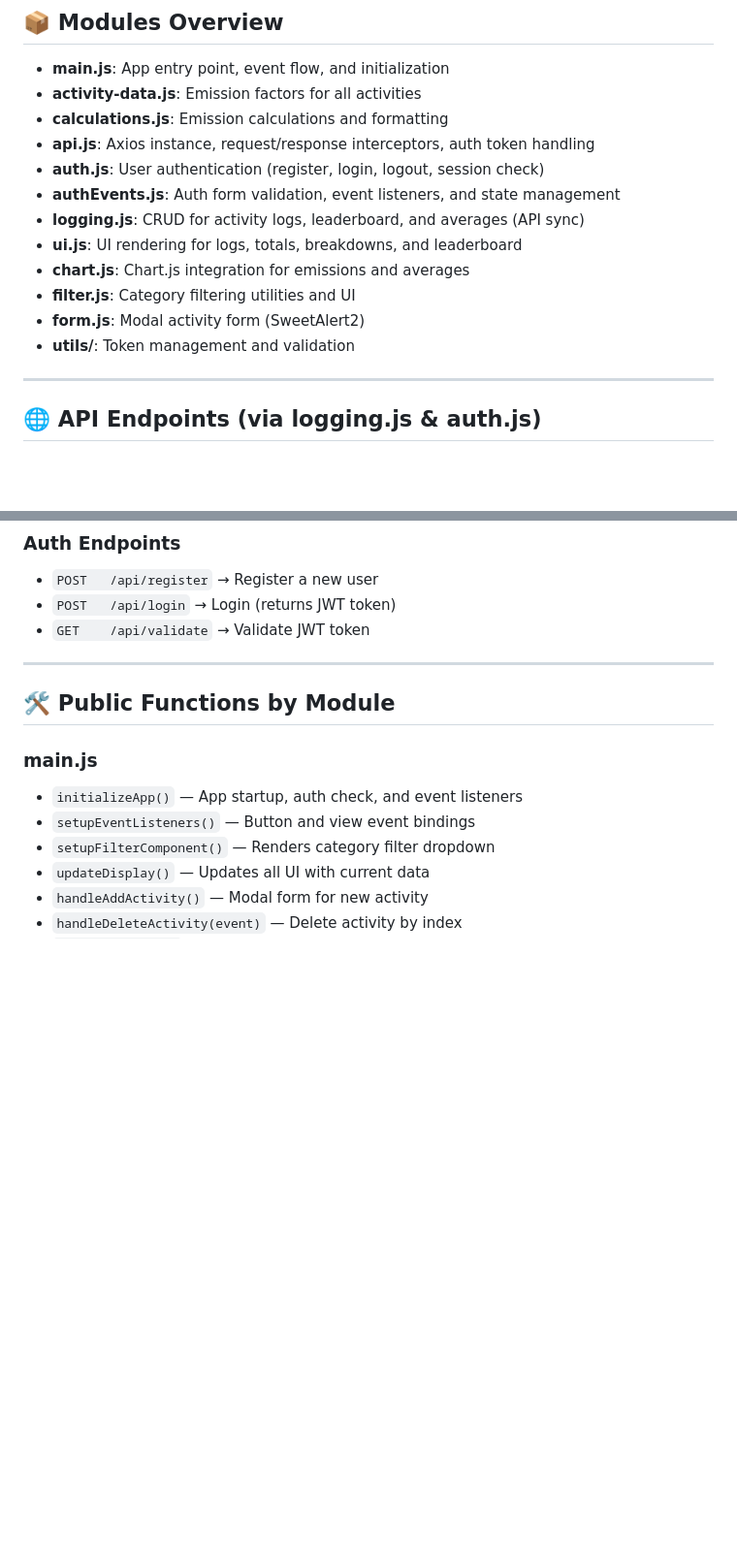
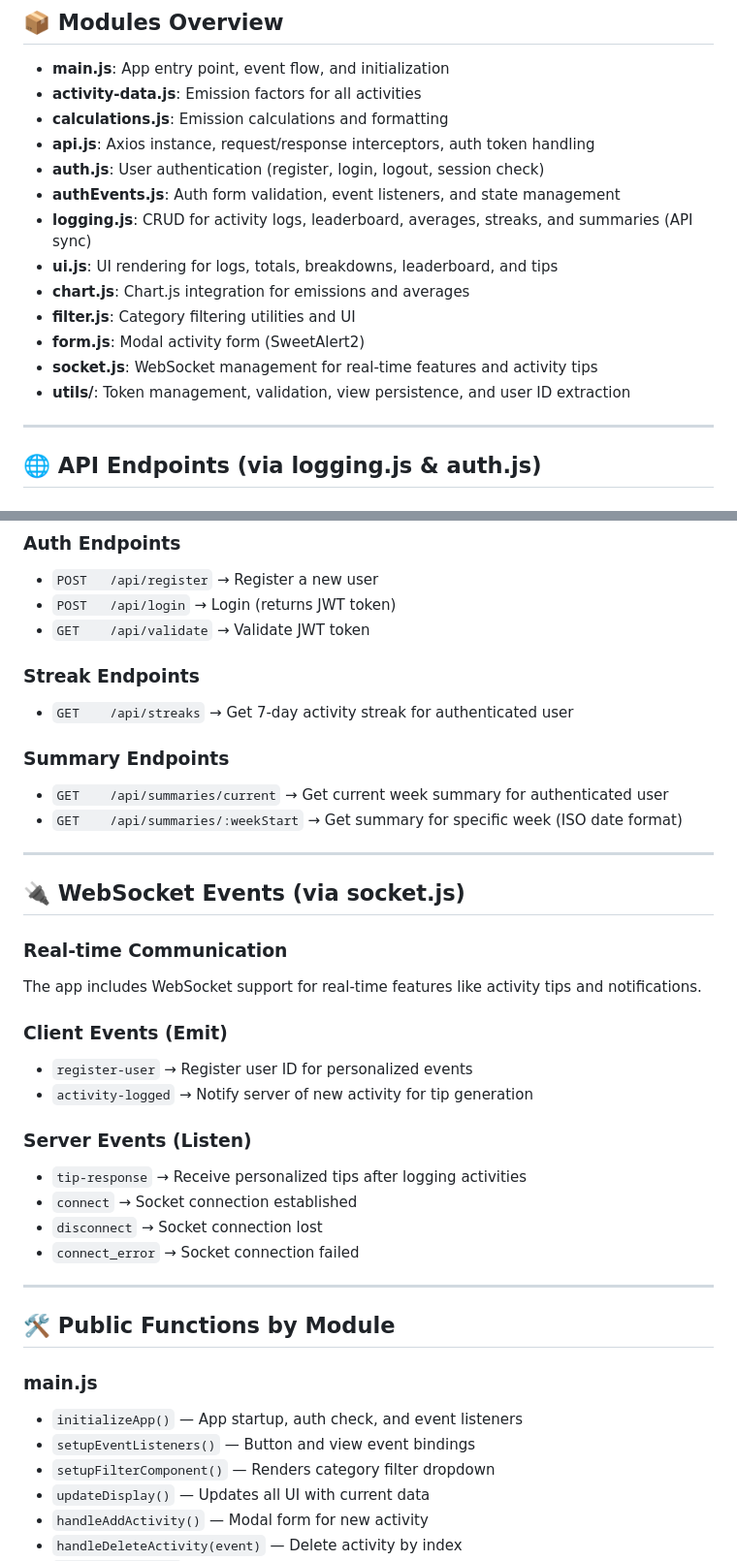
Before and after one commit to siyabuilds/carbontrackr-frontend, a Markdown page: API_DOCS.md, 2 parts joined by grey strips. Shown at 97% size. Drawn GitHub-style; blank space fills up the shorter version.

```diff
--- a/API_DOCS.md
+++ b/API_DOCS.md
@@ -12,12 +12,13 @@ This document provides a complete reference for the CarbonTrackr frontend app, i
 - **api.js**: Axios instance, request/response interceptors, auth token handling
 - **auth.js**: User authentication (register, login, logout, session check)
 - **authEvents.js**: Auth form validation, event listeners, and state management
-- **logging.js**: CRUD for activity logs, leaderboard, and averages (API sync)
-- **ui.js**: UI rendering for logs, totals, breakdowns, and leaderboard
+- **logging.js**: CRUD for activity logs, leaderboard, averages, streaks, and summaries (API sync)
+- **ui.js**: UI rendering for logs, totals, breakdowns, leaderboard, and tips
 - **chart.js**: Chart.js integration for emissions and averages
 - **filter.js**: Category filtering utilities and UI
 - **form.js**: Modal activity form (SweetAlert2)
-- **utils/**: Token management and validation
+- **socket.js**: WebSocket management for real-time features and activity tips
+- **utils/**: Token management, validation, view persistence, and user ID extraction
 
 ---
 
@@ -37,6 +38,35 @@ This document provides a complete reference for the CarbonTrackr frontend app, i
 - `POST   /api/register` → Register a new user
 - `POST   /api/login` → Login (returns JWT token)
 - `GET    /api/validate` → Validate JWT token
+
+### Streak Endpoints
+
+- `GET    /api/streaks` → Get 7-day activity streak for authenticated user
+
+### Summary Endpoints
+
+- `GET    /api/summaries/current` → Get current week summary for authenticated user
+- `GET    /api/summaries/:weekStart` → Get summary for specific week (ISO date format)
+
+---
+
+## 🔌 WebSocket Events (via socket.js)
+
+### Real-time Communication
+
+The app includes WebSocket support for real-time features like activity tips and notifications.
+
+### Client Events (Emit)
+
+- `register-user` → Register user ID for personalized events
+- `activity-logged` → Notify server of new activity for tip generation
+
+### Server Events (Listen)
+
+- `tip-response` → Receive personalized tips after logging activities
+- `connect` → Socket connection established
+- `disconnect` → Socket connection lost
+- `connect_error` → Socket connection failed
 
 ---
 
```
Also changed, not shown: other parts of API_DOCS.md (+53 -0 lines).
